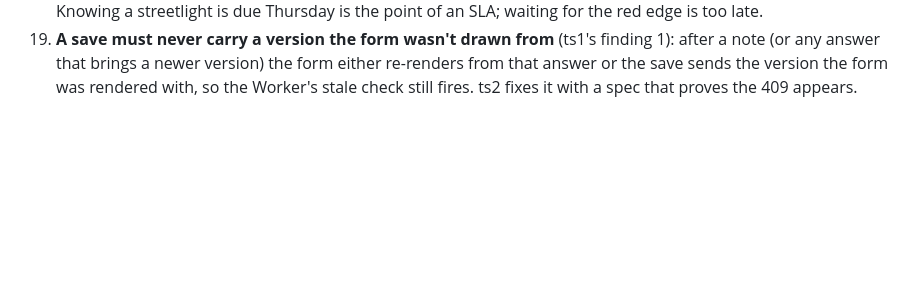
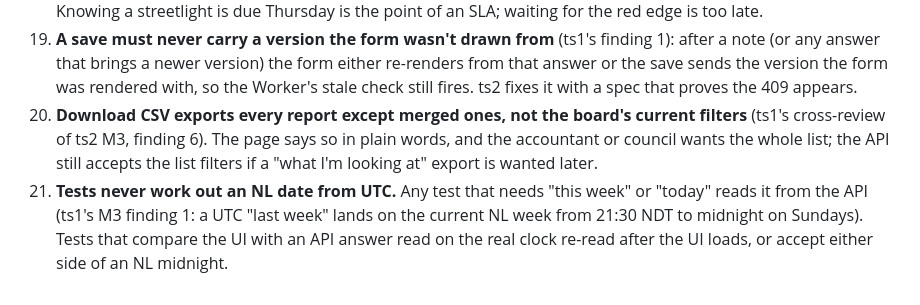
Before and after one commit to alexjpower74-create/town-service-requests, a Markdown page: DECISIONS.md, the part around the change. Drawn GitHub-style; blank space fills up the shorter version.

```diff
--- a/DECISIONS.md
+++ b/DECISIONS.md
@@ -62,3 +62,9 @@ PLAN.md, API.md and reports can point at them.
 19. **A save must never carry a version the form wasn't drawn from** (ts1's finding 1): after a note (or any answer that brings a newer
     version) the form either re-renders from that answer or the save sends the version the form was rendered with, so the Worker's
     stale check still fires. ts2 fixes it with a spec that proves the 409 appears.
+20. **Download CSV exports every report except merged ones, not the board's current filters** (ts1's cross-review of ts2 M3, finding 6).
+    The page says so in plain words, and the accountant or council wants the whole list; the API still accepts the list filters if a
+    "what I'm looking at" export is wanted later.
+21. **Tests never work out an NL date from UTC.** Any test that needs "this week" or "today" reads it from the API (ts1's M3 finding
+    1: a UTC "last week" lands on the current NL week from 21:30 NDT to midnight on Sundays). Tests that compare the UI with an API
+    answer read on the real clock re-read after the UI loads, or accept either side of an NL midnight.
```
Also changed, not shown: docs/build-report.md (+6 -0 lines).
